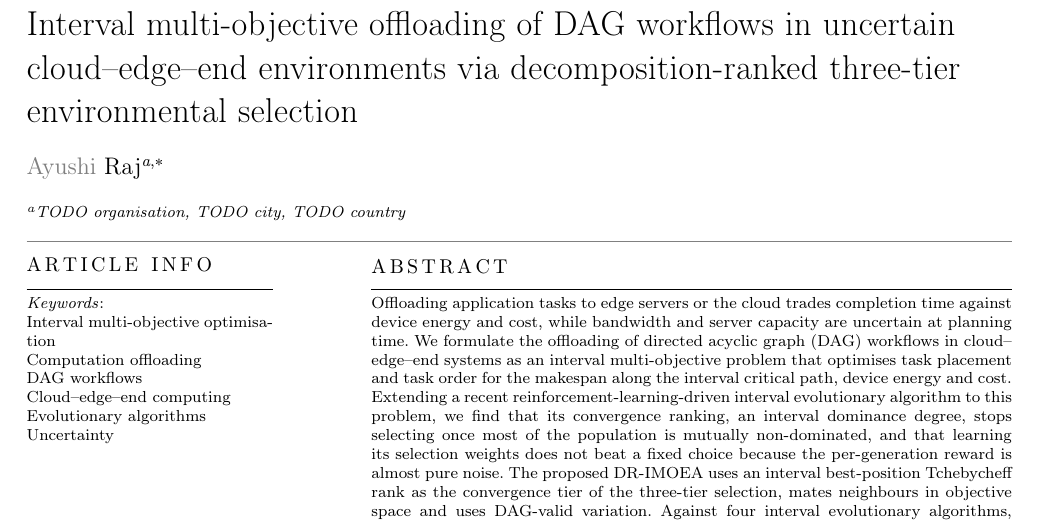
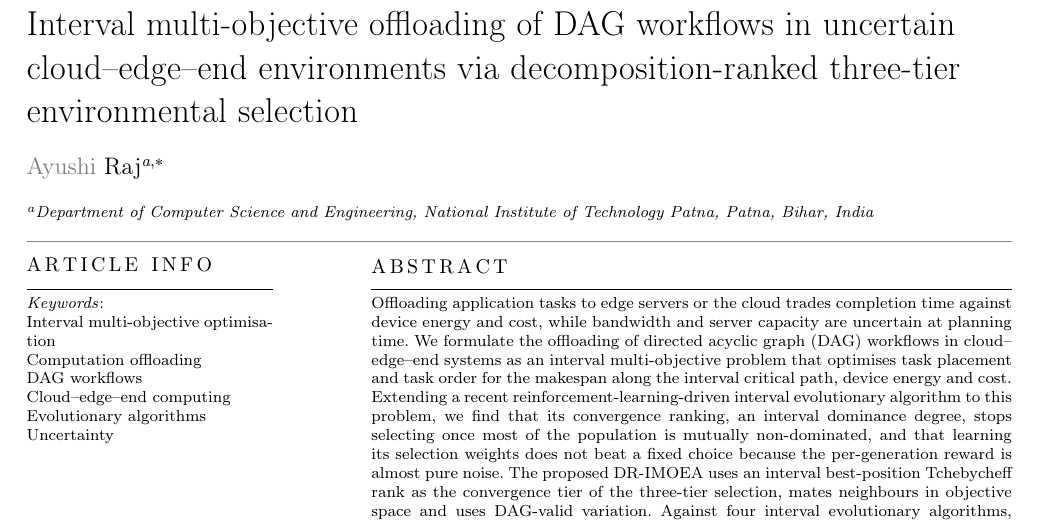
Before and after one commit to AR10129/GAT-IMOEA-DQN, a LaTeX paper (paper/main.tex): part of page 1 of 12, cut so that both start at the same text. Compiled offline with pdfLaTeX; a LaTeX package or settings file that is missing is left out.

Commit message:
Paper: author affiliation (CSE Department, NIT Patna)
Co-Authored-By: Claude Opus 5.5 <noreply@anthropic.com>

```diff
--- a/paper/main.tex
+++ b/paper/main.tex
@@ -42,9 +42,10 @@
 \ead{todo@example.com}   % TODO: the address to print as corresponding-author email
 \credit{Conceptualization, Methodology, Software, Validation, Formal analysis, Investigation, Data curation,
   Visualization, Writing -- original draft, Writing -- review \& editing}
-\affiliation[1]{organization={TODO organisation},
-            city={TODO city},
-            country={TODO country}}
+\affiliation[1]{organization={Department of Computer Science and Engineering, National Institute of Technology Patna},
+            city={Patna},
+            state={Bihar},
+            country={India}}
 \cortext[1]{Corresponding author}
 
 % The CAS abstract environment writes its body to a side file, so the text must be inline here.
```
